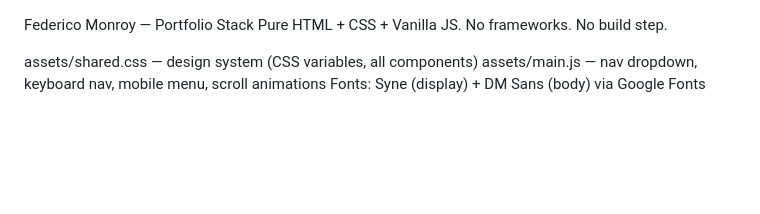
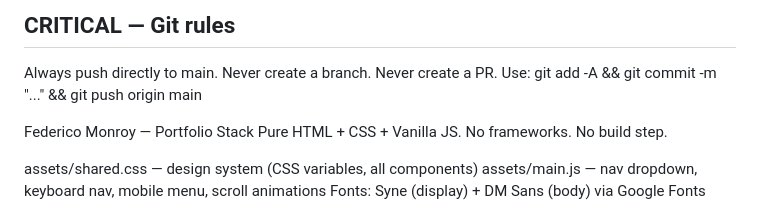
Before and after one commit to fedemon16i/federico-portfolio, a Markdown page: CLAUDE.md, the part around the change. Drawn GitHub-style; blank space fills up the shorter version.

Commit message:
Add Git rules for direct pushes to main
Added critical Git rules to CLAUDE.md

```diff
--- a/CLAUDE.md
+++ b/CLAUDE.md
@@ -1,3 +1,7 @@
+## CRITICAL — Git rules
+Always push directly to main. Never create a branch. Never create a PR.
+Use: git add -A && git commit -m "..." && git push origin main
+
 Federico Monroy — Portfolio
 Stack
 Pure HTML + CSS + Vanilla JS. No frameworks. No build step.
```
